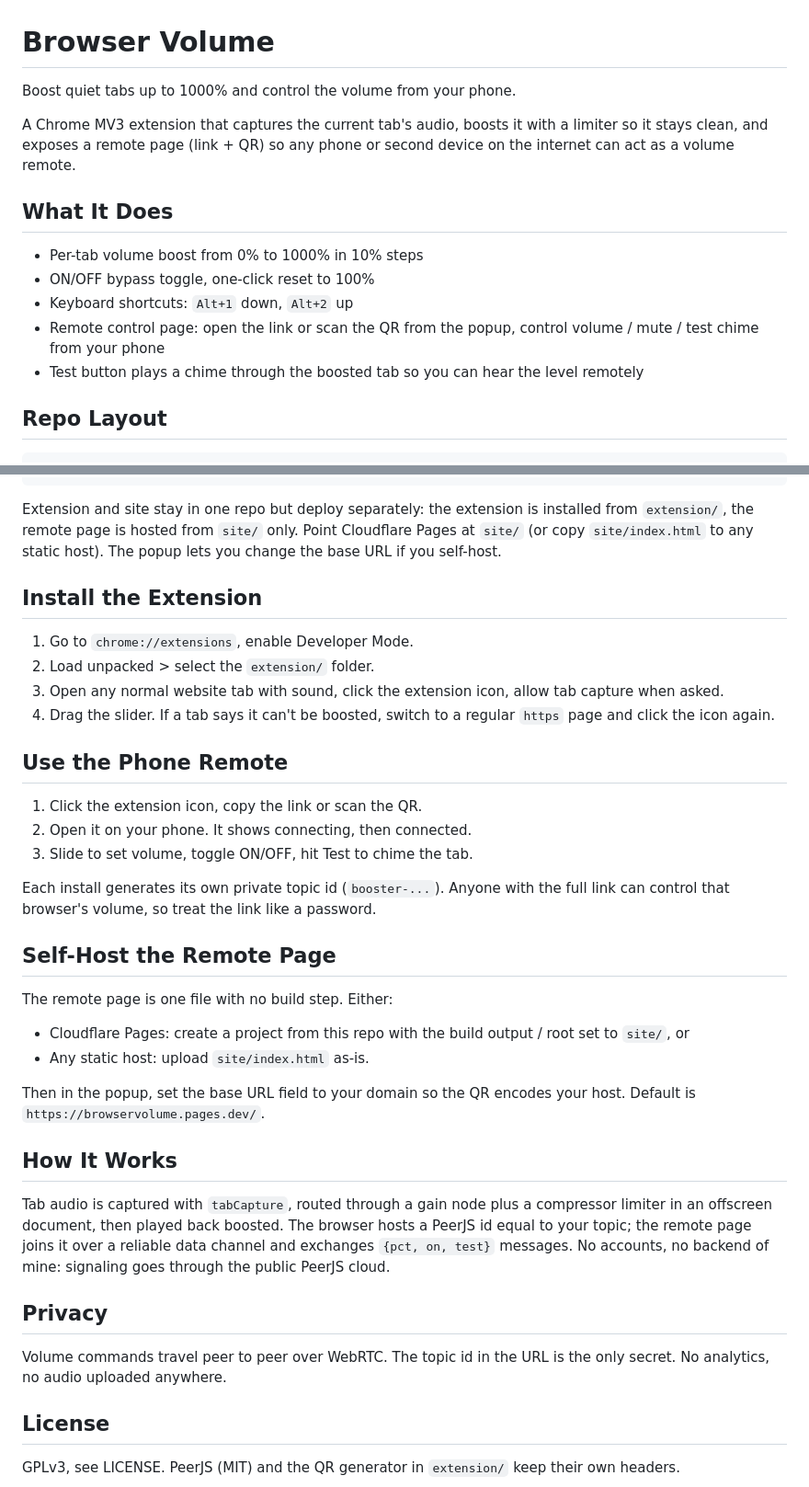
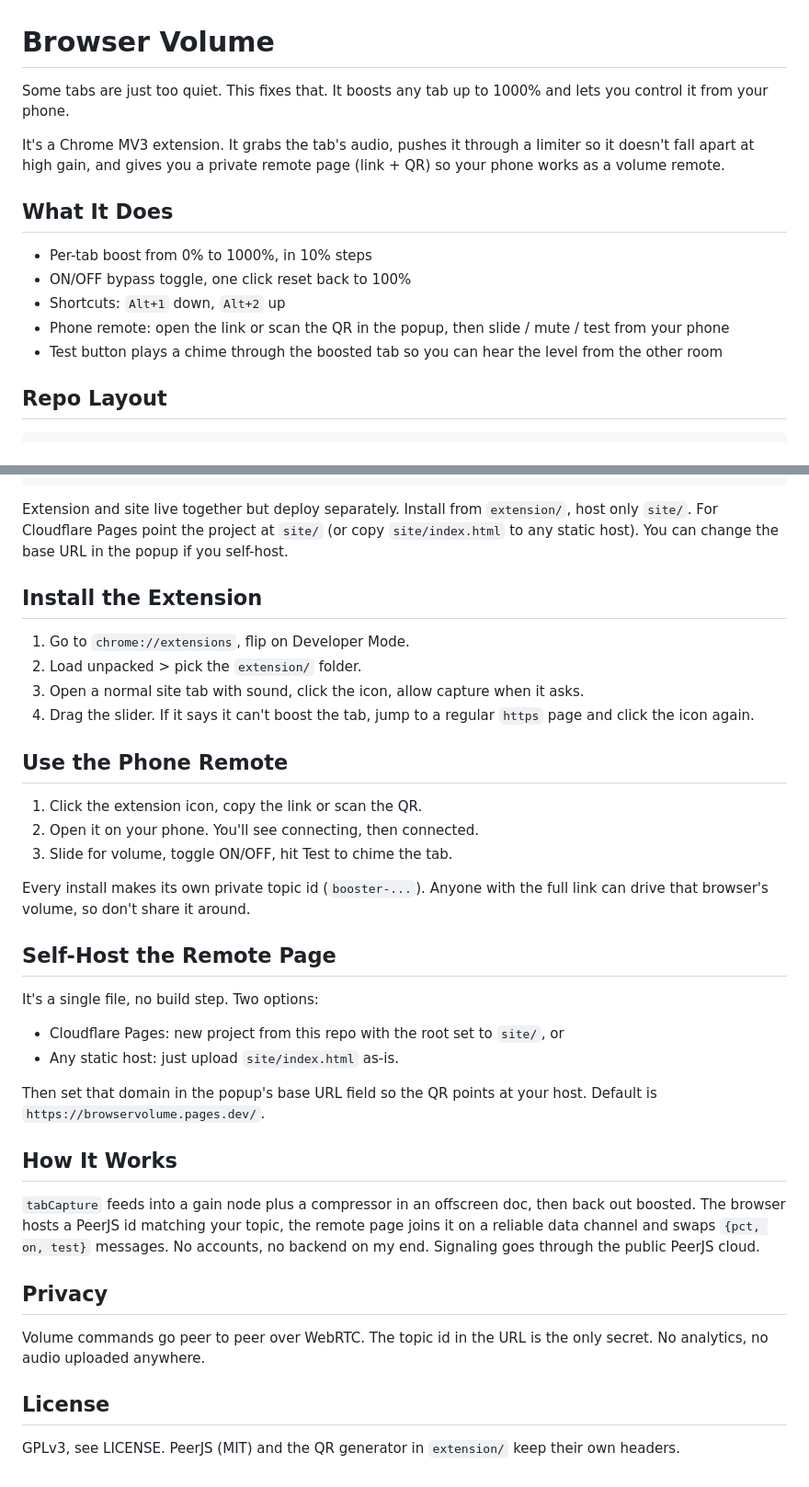
Before and after one commit to z6gg/Browser-Volume, a Markdown page: README.md, 2 parts joined by grey strips. Shown at 92% size. Rendered like a GitHub page.

Commit message:
natural rewrite

````diff
--- a/README.md
+++ b/README.md
@@ -1,16 +1,16 @@
 # Browser Volume
 
-Boost quiet tabs up to 1000% and control the volume from your phone.
+Some tabs are just too quiet. This fixes that. It boosts any tab up to 1000% and lets you control it from your phone.
 
-A Chrome MV3 extension that captures the current tab's audio, boosts it with a limiter so it stays clean, and exposes a remote page (link + QR) so any phone or second device on the internet can act as a volume remote.
+It's a Chrome MV3 extension. It grabs the tab's audio, pushes it through a limiter so it doesn't fall apart at high gain, and gives you a private remote page (link + QR) so your phone works as a volume remote.
 
 ## What It Does
 
-- Per-tab volume boost from 0% to 1000% in 10% steps
-- ON/OFF bypass toggle, one-click reset to 100%
-- Keyboard shortcuts: `Alt+1` down, `Alt+2` up
-- Remote control page: open the link or scan the QR from the popup, control volume / mute / test chime from your phone
-- Test button plays a chime through the boosted tab so you can hear the level remotely
+- Per-tab boost from 0% to 1000%, in 10% steps
+- ON/OFF bypass toggle, one click reset back to 100%
+- Shortcuts: `Alt+1` down, `Alt+2` up
+- Phone remote: open the link or scan the QR in the popup, then slide / mute / test from your phone
+- Test button plays a chime through the boosted tab so you can hear the level from the other room
 
 ## Repo Layout
 
@@ -29,39 +29,39 @@ Browser-Volume/
 └── README.md
 ```
 
-Extension and site stay in one repo but deploy separately: the extension is installed from `extension/`, the remote page is hosted from `site/` only. Point Cloudflare Pages at `site/` (or copy `site/index.html` to any static host). The popup lets you change the base URL if you self-host.
+Extension and site live together but deploy separately. Install from `extension/`, host only `site/`. For Cloudflare Pages point the project at `site/` (or copy `site/index.html` to any static host). You can change the base URL in the popup if you self-host.
 
 ## Install the Extension
 
-1. Go to `chrome://extensions`, enable Developer Mode.
-2. Load unpacked > select the `extension/` folder.
-3. Open any normal website tab with sound, click the extension icon, allow tab capture when asked.
-4. Drag the slider. If a tab says it can't be boosted, switch to a regular `https` page and click the icon again.
+1. Go to `chrome://extensions`, flip on Developer Mode.
+2. Load unpacked > pick the `extension/` folder.
+3. Open a normal site tab with sound, click the icon, allow capture when it asks.
+4. Drag the slider. If it says it can't boost the tab, jump to a regular `https` page and click the icon again.
 
 ## Use the Phone Remote
 
 1. Click the extension icon, copy the link or scan the QR.
-2. Open it on your phone. It shows connecting, then connected.
-3. Slide to set volume, toggle ON/OFF, hit Test to chime the tab.
+2. Open it on your phone. You'll see connecting, then connected.
+3. Slide for volume, toggle ON/OFF, hit Test to chime the tab.
 
-Each install generates its own private topic id (`booster-...`). Anyone with the full link can control that browser's volume, so treat the link like a password.
+Every install makes its own private topic id (`booster-...`). Anyone with the full link can drive that browser's volume, so don't share it around.
 
 ## Self-Host the Remote Page
 
-The remote page is one file with no build step. Either:
+It's a single file, no build step. Two options:
 
-- Cloudflare Pages: create a project from this repo with the build output / root set to `site/`, or
-- Any static host: upload `site/index.html` as-is.
+- Cloudflare Pages: new project from this repo with the root set to `site/`, or
+- Any static host: just upload `site/index.html` as-is.
 
-Then in the popup, set the base URL field to your domain so the QR encodes your host. Default is `https://browservolume.pages.dev/`.
+Then set that domain in the popup's base URL field so the QR points at your host. Default is `https://browservolume.pages.dev/`.
 
 ## How It Works
 
-Tab audio is captured with `tabCapture`, routed through a gain node plus a compressor limiter in an offscreen document, then played back boosted. The browser hosts a PeerJS id equal to your topic; the remote page joins it over a reliable data channel and exchanges `{pct, on, test}` messages. No accounts, no backend of mine: signaling goes through the public PeerJS cloud.
+`tabCapture` feeds into a gain node plus a compressor in an offscreen doc, then back out boosted. The browser hosts a PeerJS id matching your topic, the remote page joins it on a reliable data channel and swaps `{pct, on, test}` messages. No accounts, no backend on my end. Signaling goes through the public PeerJS cloud.
 
 ## Privacy
 
-Volume commands travel peer to peer over WebRTC. The topic id in the URL is the only secret. No analytics, no audio uploaded anywhere.
+Volume commands go peer to peer over WebRTC. The topic id in the URL is the only secret. No analytics, no audio uploaded anywhere.
 
 ## License
 
````
